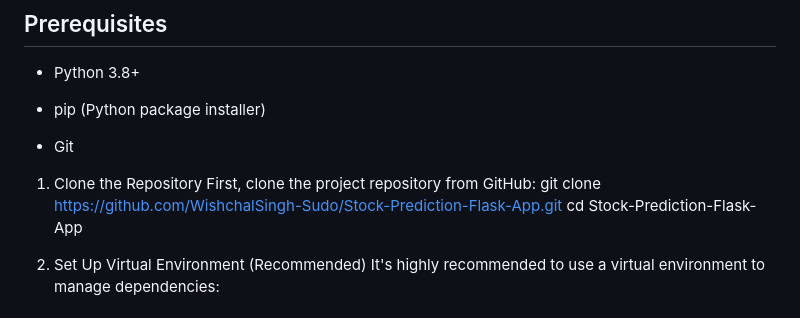
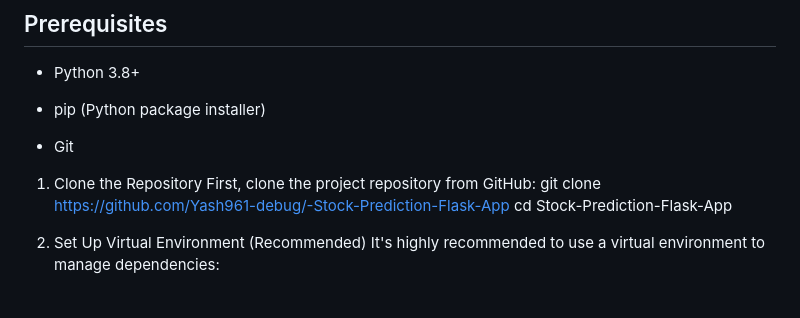
Before and after one commit to Yash961-debug/-Stock-Prediction-Flask-App, a Markdown page: README.md, the part around the change. Drawn GitHub-style.

```diff
--- a/README.md
+++ b/README.md
@@ -69,7 +69,7 @@ Follow these steps to set up and run the project on your local machine.
 * Git
 
 1. Clone the Repository First, clone the project repository from GitHub:
-git clone https://github.com/WishchalSingh-Sudo/Stock-Prediction-Flask-App.git cd Stock-Prediction-Flask-App
+git clone https://github.com/Yash961-debug/-Stock-Prediction-Flask-App cd Stock-Prediction-Flask-App
 
 2. Set Up Virtual Environment (Recommended) It's highly recommended to use a virtual environment to manage dependencies:
 
```
